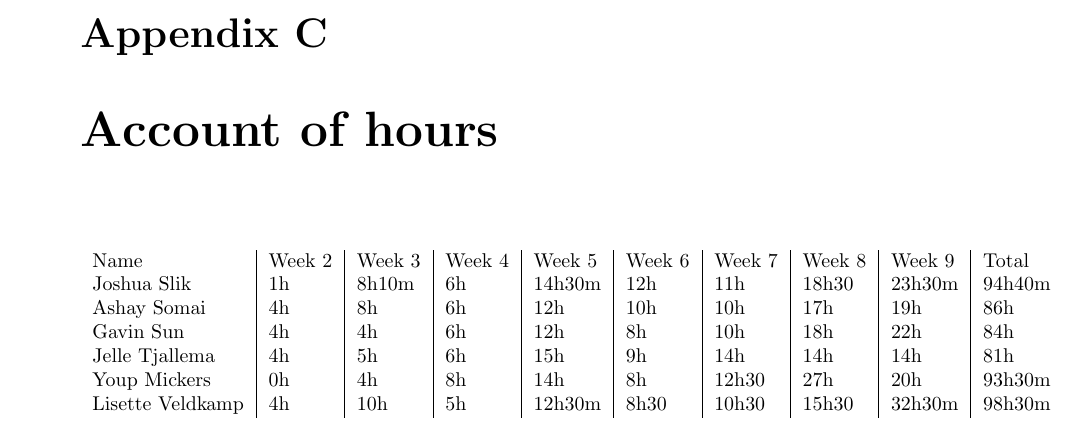
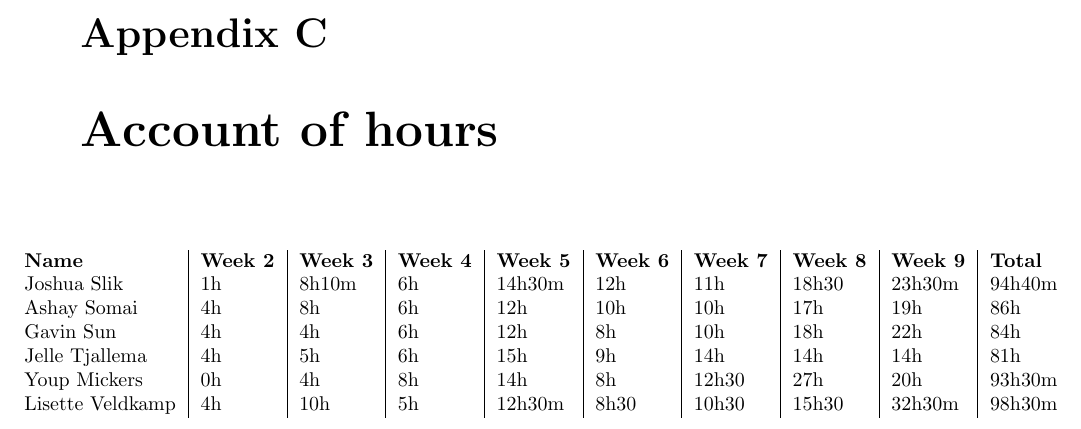
Before and after one commit to JoshCode-uni/MAS2015, a LaTeX thesis (report/MAS Report.tex, which reads report/contents/appendix/workhours/workhours.tex): part of page 33 of 33, cut so that both start at the same text. Compiled offline with pdfLaTeX.

Commit message:
Made table fit and headers bold on account of hours

```diff
--- a/report/MAS Report.tex
+++ b/report/MAS Report.tex
@@ -10,6 +10,8 @@
 \usepackage{pdfpages}
 \usepackage{array}
 \usepackage[textwidth=2.5cm]{todonotes}
+\usepackage{changepage}
+
 \newcolumntype{L}[1]{>{\raggedright\let\newline\\\arraybackslash\hspace{0pt}}m{#1}}
 \newcolumntype{C}[1]{>{\centering\let\newline\\\arraybackslash\hspace{0pt}}m{#1}}
 \newcolumntype{R}[1]{>{\raggedleft\let\newline\\\arraybackslash\hspace{0pt}}m{#1}}
--- a/report/contents/appendix/workhours/workhours.tex
+++ b/report/contents/appendix/workhours/workhours.tex
@@ -2,8 +2,9 @@
 %\addcontentsline{toc}{chapter}{Appendix C: Account of hours}
 
 \begin{table}[h]
+\begin{adjustwidth}{-1.2cm}{}
 \begin{tabular}{l | l | l | l | l | l | l | l | l | l}
-Name             & Week 2 & Week 3 & Week 4 & Week 5 & Week 6 & Week 7 & Week 8 & Week 9 & Total  \\
+\textbf{Name}    & \textbf{Week 2} & \textbf{Week 3} & \textbf{Week 4} & \textbf{Week 5} & \textbf{Week 6} & \textbf{Week 7} & \textbf{Week 8} & \textbf{Week 9} & \textbf{Total}  \\
 Joshua Slik      & 1h     & 8h10m  & 6h     & 14h30m & 12h    & 11h    & 18h30  & 23h30m & 94h40m \\
 Ashay Somai      & 4h     & 8h     & 6h     & 12h    & 10h    & 10h    & 17h    & 19h    & 86h    \\
 Gavin Sun        & 4h     & 4h     & 6h     & 12h    & 8h     & 10h    & 18h    & 22h    & 84h    \\
```
Also changed, not shown: report/contents/appendix/workhours/workhours.tex (1 more changed lines).
